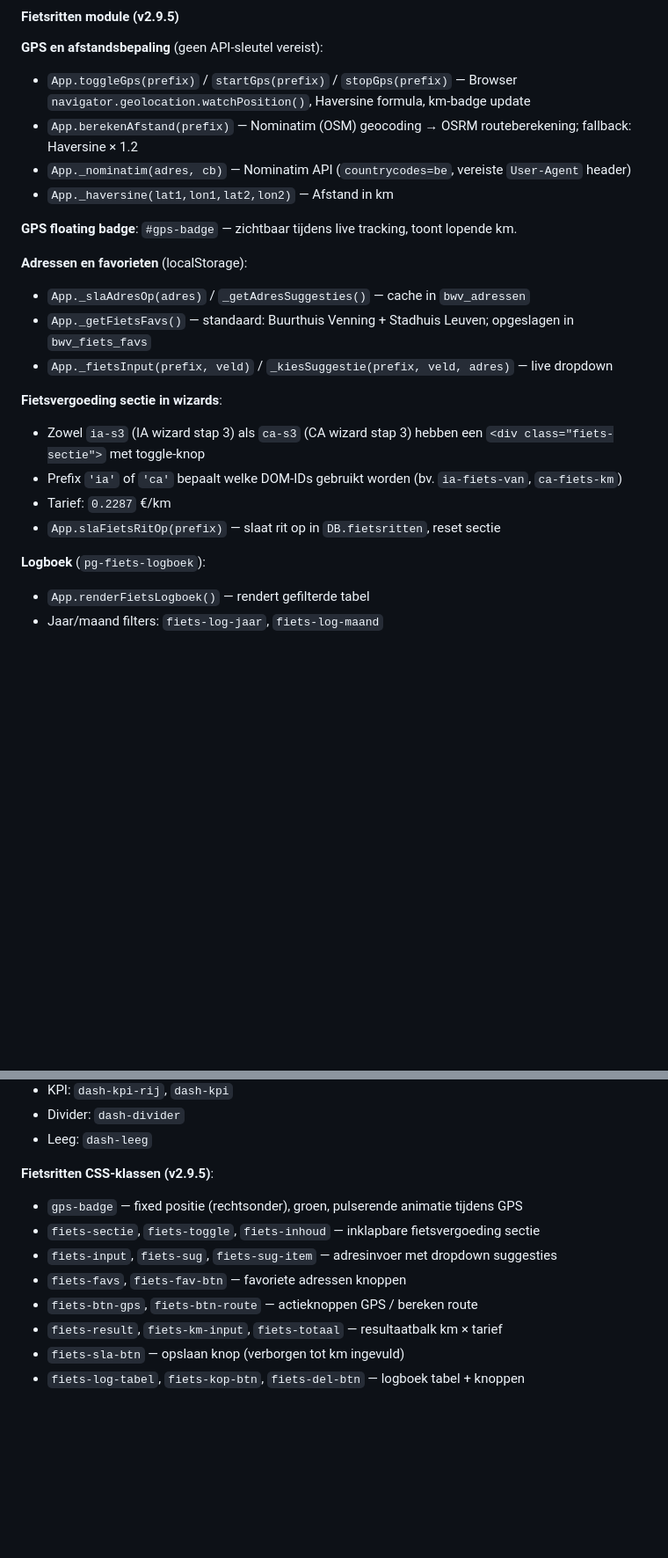
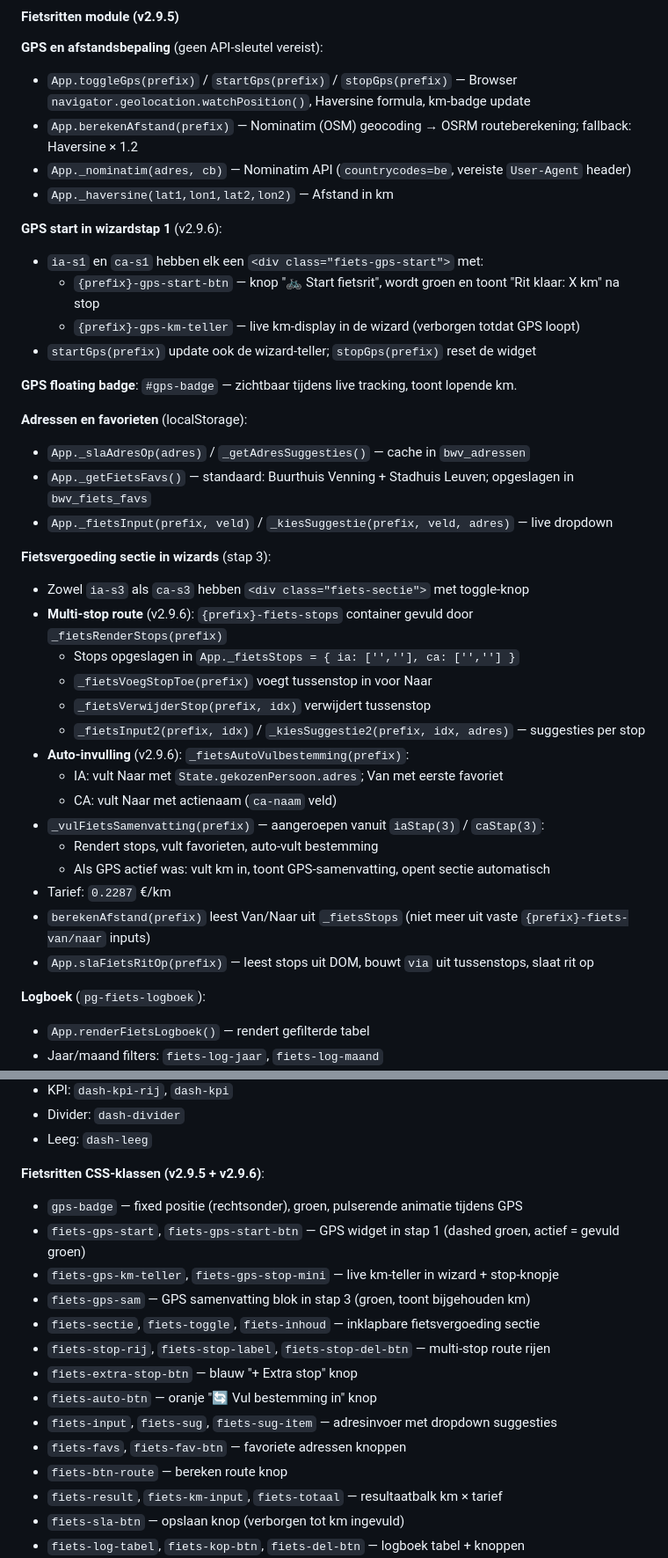
Before and after one commit to vandestraetematthias/registatieapp, a Markdown page: CONTEXT_CLAUDE.md, 2 parts joined by grey strips. Shown at 88% size. Drawn GitHub-style; blank space fills up the shorter version.

Commit message:
docs: update CONTEXT_CLAUDE.md voor v2.9.6

```diff
--- a/CONTEXT_CLAUDE.md
+++ b/CONTEXT_CLAUDE.md
@@ -249,6 +249,12 @@ Sleutelmethoden:
 - `App._nominatim(adres, cb)` — Nominatim API (`countrycodes=be`, vereiste `User-Agent` header)
 - `App._haversine(lat1,lon1,lat2,lon2)` — Afstand in km
 
+**GPS start in wizardstap 1** (v2.9.6):
+- `ia-s1` en `ca-s1` hebben elk een `<div class="fiets-gps-start">` met:
+  - `{prefix}-gps-start-btn` — knop "🚲 Start fietsrit", wordt groen en toont "Rit klaar: X km" na stop
+  - `{prefix}-gps-km-teller` — live km-display in de wizard (verborgen totdat GPS loopt)
+- `startGps(prefix)` update ook de wizard-teller; `stopGps(prefix)` reset de widget
+
 **GPS floating badge**: `#gps-badge` — zichtbaar tijdens live tracking, toont lopende km.
 
 **Adressen en favorieten** (localStorage):
@@ -256,11 +262,22 @@ Sleutelmethoden:
 - `App._getFietsFavs()` — standaard: Buurthuis Venning + Stadhuis Leuven; opgeslagen in `bwv_fiets_favs`
 - `App._fietsInput(prefix, veld)` / `_kiesSuggestie(prefix, veld, adres)` — live dropdown
 
-**Fietsvergoeding sectie in wizards**:
-- Zowel `ia-s3` (IA wizard stap 3) als `ca-s3` (CA wizard stap 3) hebben een `<div class="fiets-sectie">` met toggle-knop
-- Prefix `'ia'` of `'ca'` bepaalt welke DOM-IDs gebruikt worden (bv. `ia-fiets-van`, `ca-fiets-km`)
+**Fietsvergoeding sectie in wizards** (stap 3):
+- Zowel `ia-s3` als `ca-s3` hebben `<div class="fiets-sectie">` met toggle-knop
+- **Multi-stop route** (v2.9.6): `{prefix}-fiets-stops` container gevuld door `_fietsRenderStops(prefix)`
+  - Stops opgeslagen in `App._fietsStops = { ia: ['',''], ca: ['',''] }`
+  - `_fietsVoegStopToe(prefix)` voegt tussenstop in voor Naar
+  - `_fietsVerwijderStop(prefix, idx)` verwijdert tussenstop
+  - `_fietsInput2(prefix, idx)` / `_kiesSuggestie2(prefix, idx, adres)` — suggesties per stop
+- **Auto-invulling** (v2.9.6): `_fietsAutoVulbestemming(prefix)`:
+  - IA: vult Naar met `State.gekozenPersoon.adres`; Van met eerste favoriet
+  - CA: vult Naar met actienaam (`ca-naam` veld)
+- `_vulFietsSamenvatting(prefix)` — aangeroepen vanuit `iaStap(3)` / `caStap(3)`:
+  - Rendert stops, vult favorieten, auto-vult bestemming
+  - Als GPS actief was: vult km in, toont GPS-samenvatting, opent sectie automatisch
 - Tarief: `0.2287` €/km
-- `App.slaFietsRitOp(prefix)` — slaat rit op in `DB.fietsritten`, reset sectie
+- `berekenAfstand(prefix)` leest Van/Naar uit `_fietsStops` (niet meer uit vaste `{prefix}-fiets-van/naar` inputs)
+- `App.slaFietsRitOp(prefix)` — leest stops uit DOM, bouwt `via` uit tussenstops, slaat rit op
 
 **Logboek** (`pg-fiets-logboek`):
 - `App.renderFietsLogboek()` — rendert gefilterde tabel
@@ -370,12 +387,18 @@ Score 0–3 per persoon, 1 punt per criterium:
 - Divider: `dash-divider`
 - Leeg: `dash-leeg`
 
-**Fietsritten CSS-klassen (v2.9.5)**:
+**Fietsritten CSS-klassen (v2.9.5 + v2.9.6)**:
 - `gps-badge` — fixed positie (rechtsonder), groen, pulserende animatie tijdens GPS
+- `fiets-gps-start`, `fiets-gps-start-btn` — GPS widget in stap 1 (dashed groen, actief = gevuld groen)
+- `fiets-gps-km-teller`, `fiets-gps-stop-mini` — live km-teller in wizard + stop-knopje
+- `fiets-gps-sam` — GPS samenvatting blok in stap 3 (groen, toont bijgehouden km)
 - `fiets-sectie`, `fiets-toggle`, `fiets-inhoud` — inklapbare fietsvergoeding sectie
+- `fiets-stop-rij`, `fiets-stop-label`, `fiets-stop-del-btn` — multi-stop route rijen
+- `fiets-extra-stop-btn` — blauw "+ Extra stop" knop
+- `fiets-auto-btn` — oranje "🔄 Vul bestemming in" knop
 - `fiets-input`, `fiets-sug`, `fiets-sug-item` — adresinvoer met dropdown suggesties
 - `fiets-favs`, `fiets-fav-btn` — favoriete adressen knoppen
-- `fiets-btn-gps`, `fiets-btn-route` — actieknoppen GPS / bereken route
+- `fiets-btn-route` — bereken route knop
 - `fiets-result`, `fiets-km-input`, `fiets-totaal` — resultaatbalk km × tarief
 - `fiets-sla-btn` — opslaan knop (verborgen tot km ingevuld)
 - `fiets-log-tabel`, `fiets-kop-btn`, `fiets-del-btn` — logboek tabel + knoppen
```
Also changed, not shown: other parts of CONTEXT_CLAUDE.md (+3 -2 lines).
